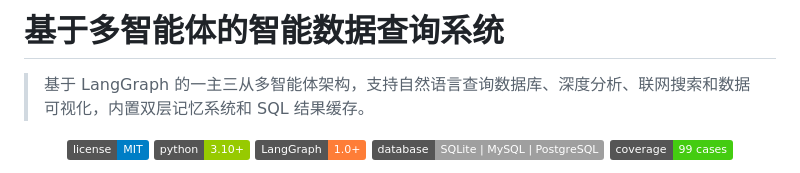
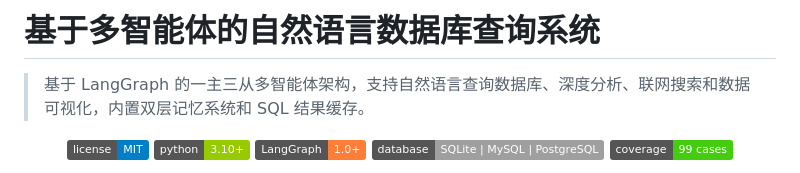
Before and after one commit to King-zege/Multi-Agent-Data-Query-System, a Markdown page: README_CN.md, the part around the change. GitHub-like rendering; badges without logos.

```diff
--- a/README_CN.md
+++ b/README_CN.md
@@ -1,4 +1,4 @@
-# 基于多智能体的智能数据查询系统
+# 基于多智能体的自然语言数据库查询系统
 
 > 基于 LangGraph 的一主三从多智能体架构，支持自然语言查询数据库、深度分析、联网搜索和数据可视化，内置双层记忆系统和 SQL 结果缓存。
 
```
